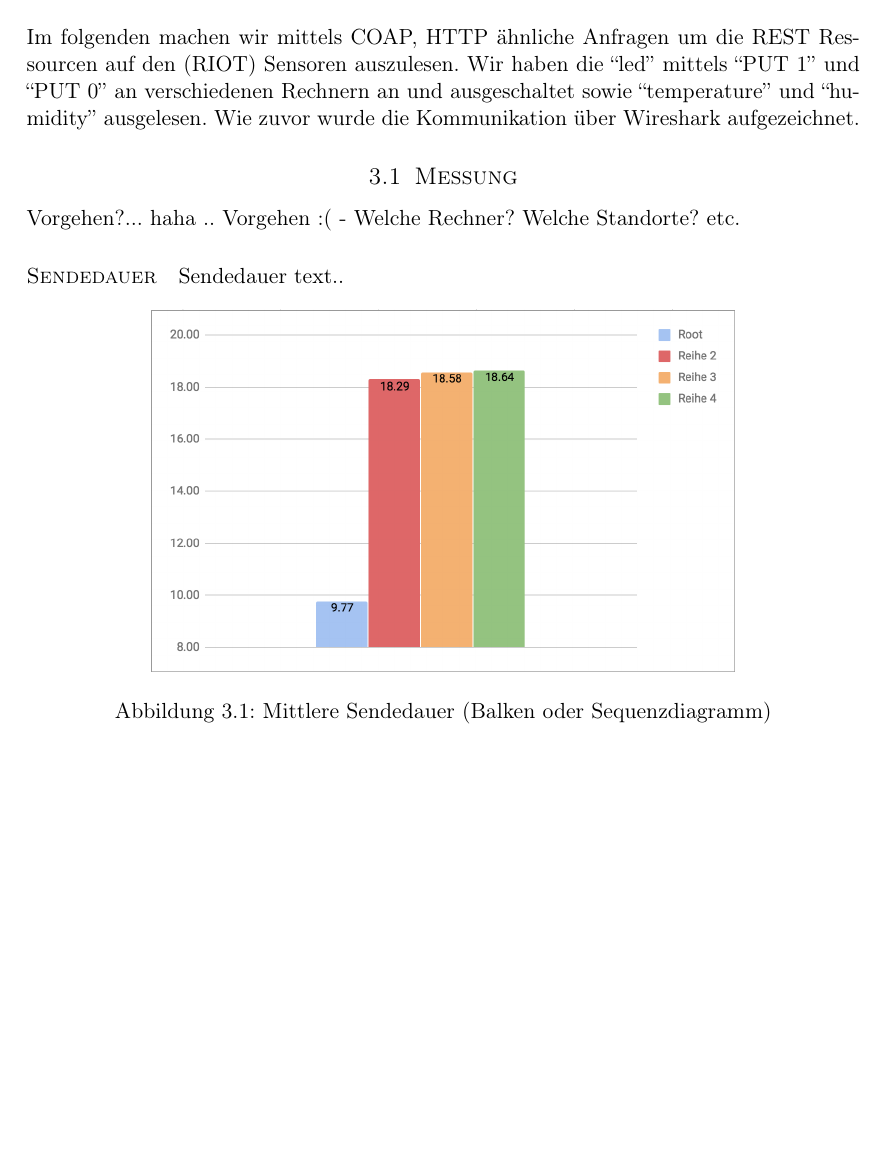
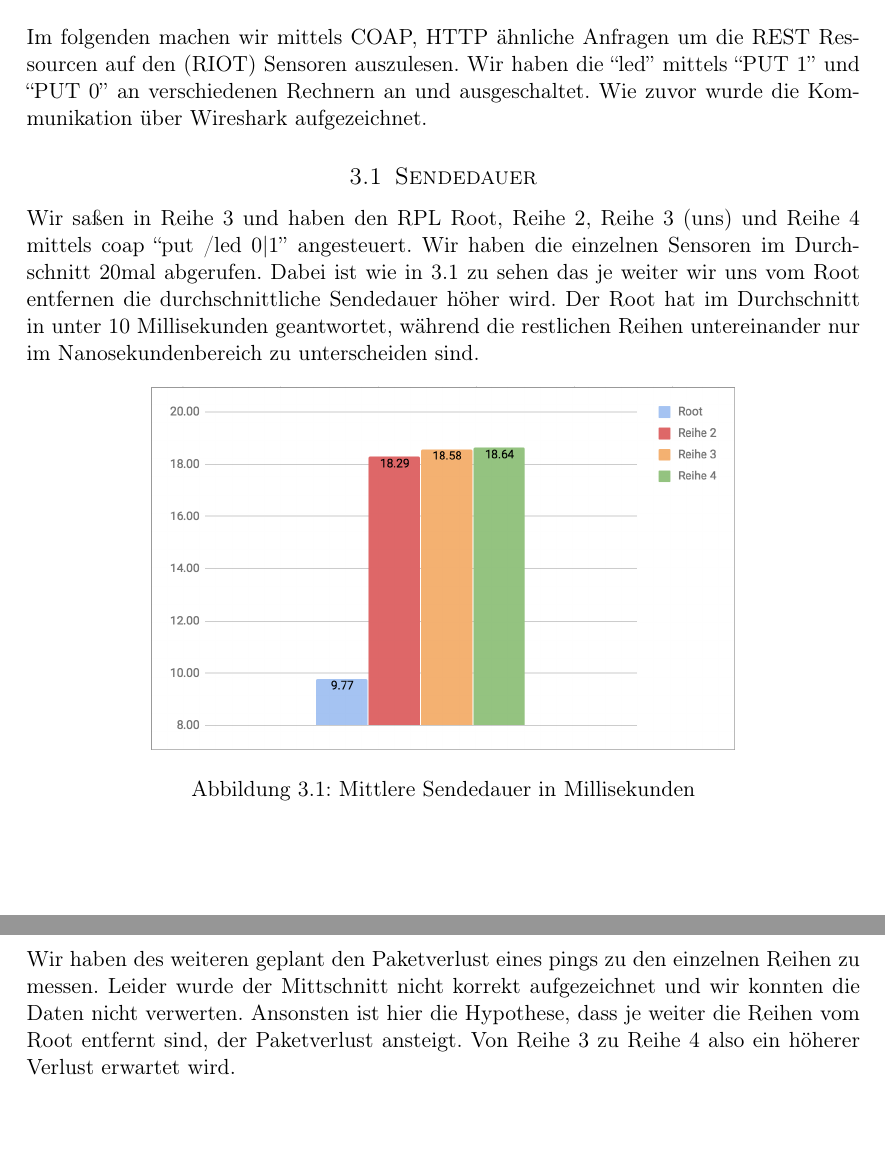
Before and after one commit to sacry-/TTV-Praktikum, a LaTeX document (part1/tex/ttv-protokoll-1.tex): part of page 3 of 3 before the commit and two parts of pages 3 and 4 of 4 after it, the two joined at a grey line, cut so that both start at the same text, the shorter picture padded with empty space. Compiled offline with pdfLaTeX.

Commit message:
aufgabe 3 rdy

```diff
--- a/part1/tex/ttv-protokoll-1.tex
+++ b/part1/tex/ttv-protokoll-1.tex
@@ -92,21 +92,19 @@ Mithilfe der durch die Nachrichten bekanntgegebenen Struktur kann ein Graph aufg
 
 \section{Aufgabe - Datenverteilung und Messung}
 
-Im folgenden machen wir mittels COAP, HTTP ähnliche Anfragen um die REST Ressourcen auf den (RIOT) Sensoren auszulesen. Wir haben die ``led'' mittels ``PUT 1'' und ``PUT 0'' an verschiedenen Rechnern an und ausgeschaltet sowie ``temperature'' und ``humidity'' ausgelesen. Wie zuvor wurde die Kommunikation über Wireshark aufgezeichnet.
+Im folgenden machen wir mittels COAP, HTTP ähnliche Anfragen um die REST Ressourcen auf den (RIOT) Sensoren auszulesen. Wir haben die ``led'' mittels ``PUT 1'' und ``PUT 0'' an verschiedenen Rechnern an und ausgeschaltet. Wie zuvor wurde die Kommunikation über Wireshark aufgezeichnet.
 
-\subsection{Messung}
+\subsection{Sendedauer}
 
-Vorgehen?... haha .. Vorgehen :( - Welche Rechner? Welche Standorte? etc.
-
-\paragraph{Sendedauer}
-
-Sendedauer text..
+Wir saßen in Reihe 3 und haben den RPL Root, Reihe 2, Reihe 3 (uns) und Reihe 4 mittels coap ``put /led 0|1'' angesteuert. Wir haben die einzelnen Sensoren im Durchschnitt 20mal abgerufen. Dabei ist wie in \ref{fig:sendedauer} zu sehen das je weiter wir uns vom Root entfernen die durchschnittliche Sendedauer höher wird. Der Root hat im Durchschnitt in unter 10 Millisekunden geantwortet, während die restlichen Reihen untereinander nur im Nanosekundenbereich zu unterscheiden sind.
 
 \begin{figure}[H]
   \centering
   \includegraphics[width=0.7\linewidth]{imgs/put-led-response-time.png}
-  \caption{Mittlere Sendedauer (Balken oder Sequenzdiagramm)}
+  \caption{Mittlere Sendedauer in Millisekunden}
   \label{fig:sendedauer}
 \end{figure}
 
+Wir haben des weiteren geplant den Paketverlust eines pings zu den einzelnen Reihen zu messen. Leider wurde der Mittschnitt nicht korrekt aufgezeichnet und wir konnten die Daten nicht verwerten. Ansonsten ist hier die Hypothese, dass je weiter die Reihen vom Root entfernt sind, der Paketverlust ansteigt. Von Reihe 3 zu Reihe 4 also ein höherer Verlust erwartet wird.
+
 \end{document}
```
Also changed, not shown: part1/tex/ttv-protokoll-1.pdf.
